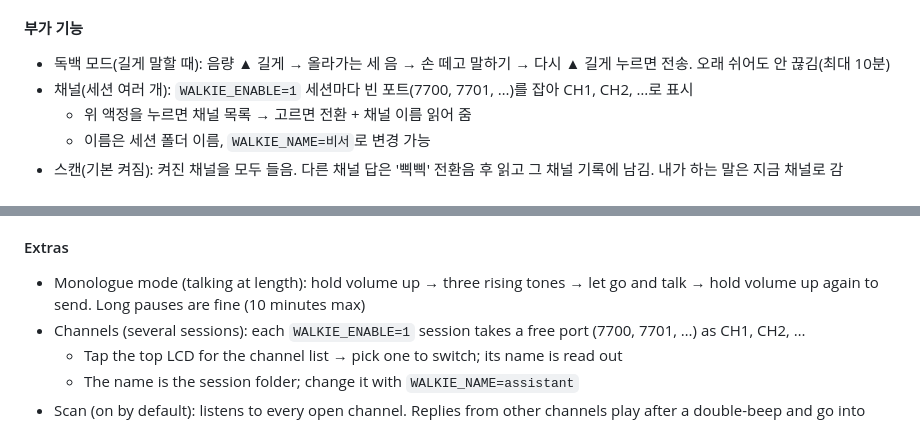
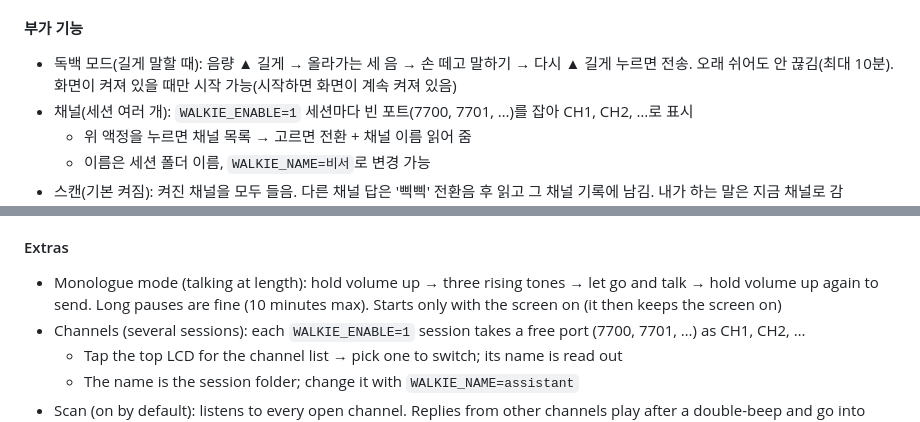
Before and after one commit to HenningSchroeder/walkie-claudie, a Markdown page: README.md, 2 parts joined by grey strips. GitHub-like rendering.

Commit message:
README: 독백 모드 안내 보완
Co-Authored-By: Claude Opus 5.5 <noreply@anthropic.com>
Claude-Session: https://claude.ai/code/session_01KR7TV9t3LQLZCAXN7oirmG

```diff
--- a/README.md
+++ b/README.md
@@ -118,7 +118,7 @@
 5. 끄기: [끄기] → 진동 2번 + 내려가는 전원음
 
 #### 부가 기능
-- 독백 모드(길게 말할 때): 음량 ▲ 길게 → 올라가는 세 음 → 손 떼고 말하기 → 다시 ▲ 길게 누르면 전송. 오래 쉬어도 안 끊김(최대 10분)
+- 독백 모드(길게 말할 때): 음량 ▲ 길게 → 올라가는 세 음 → 손 떼고 말하기 → 다시 ▲ 길게 누르면 전송. 오래 쉬어도 안 끊김(최대 10분). 화면이 켜져 있을 때만 시작 가능(시작하면 화면이 계속 켜져 있음)
 - 채널(세션 여러 개): `WALKIE_ENABLE=1` 세션마다 빈 포트(7700, 7701, …)를 잡아 CH1, CH2, …로 표시
   - 위 액정을 누르면 채널 목록 → 고르면 전환 + 채널 이름 읽어 줌
   - 이름은 세션 폴더 이름, `WALKIE_NAME=비서`로 변경 가능
@@ -259,7 +259,7 @@ Configuration (environment variables):
 5. Turn off: tap Off → two buzzes + falling power tone
 
 #### Extras
-- Monologue mode (talking at length): hold volume up → three rising tones → let go and talk → hold volume up again to send. Long pauses are fine (10 minutes max)
+- Monologue mode (talking at length): hold volume up → three rising tones → let go and talk → hold volume up again to send. Long pauses are fine (10 minutes max). Starts only with the screen on (it then keeps the screen on)
 - Channels (several sessions): each `WALKIE_ENABLE=1` session takes a free port (7700, 7701, …) as CH1, CH2, …
   - Tap the top LCD for the channel list → pick one to switch; its name is read out
   - The name is the session folder; change it with `WALKIE_NAME=assistant`
```
